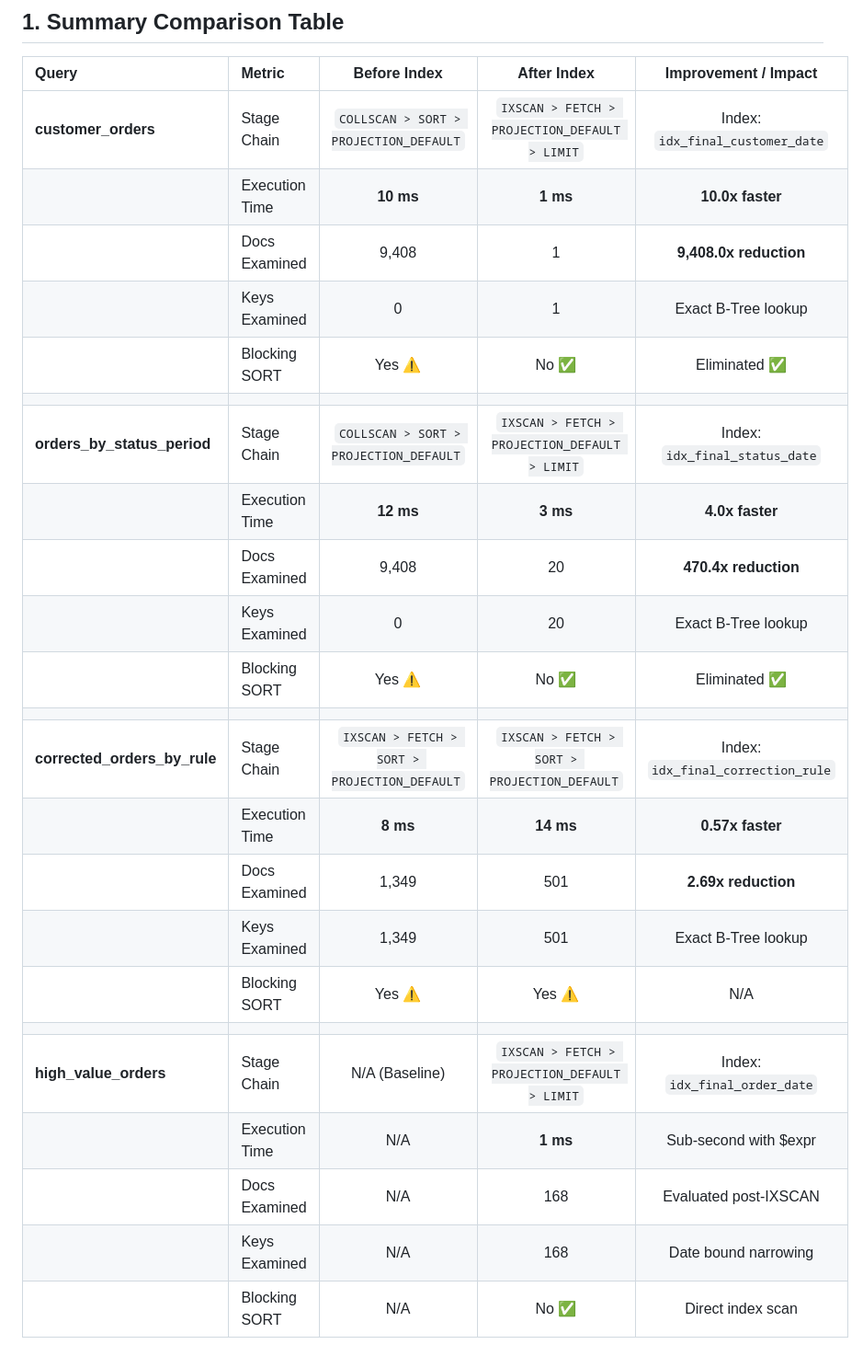
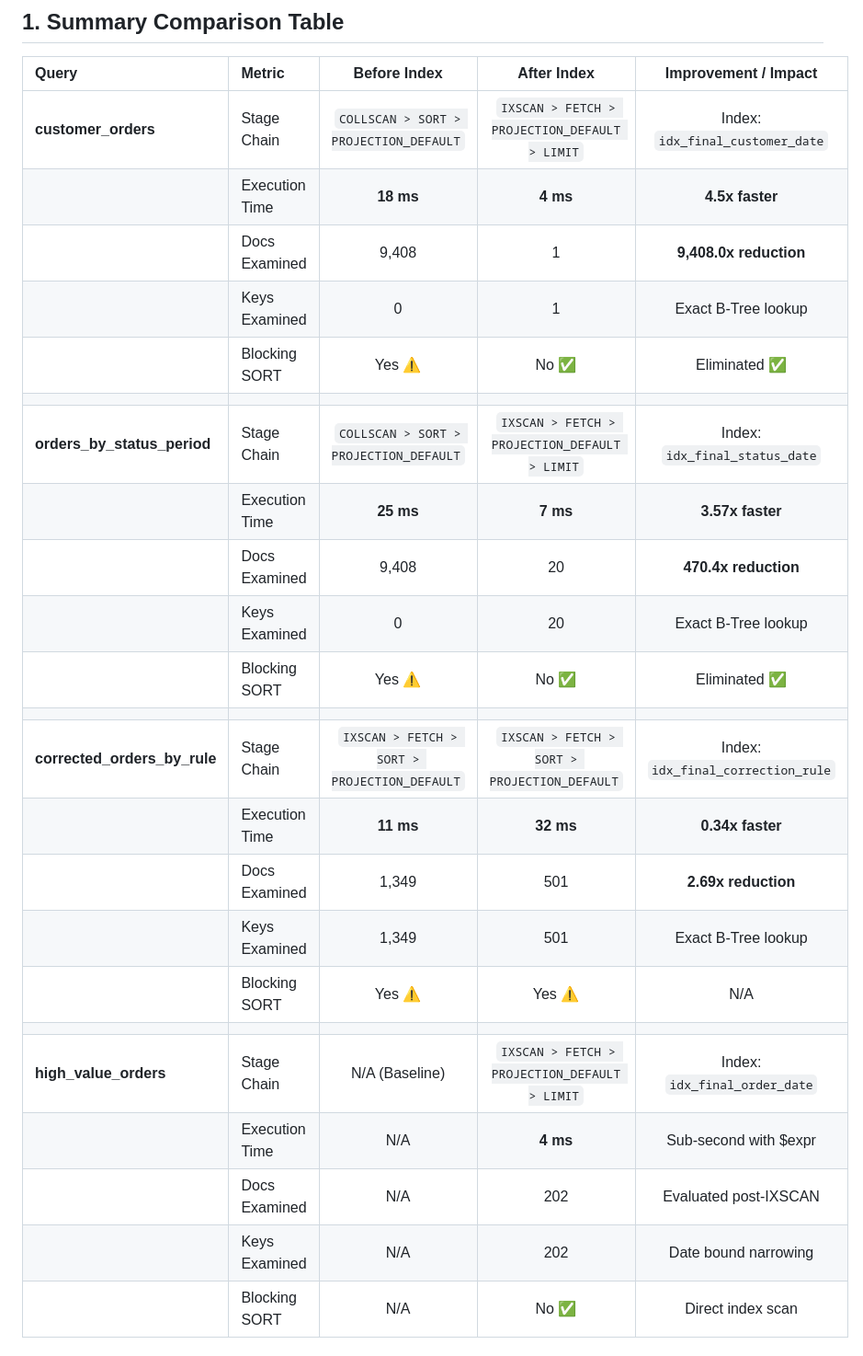
Before and after one commit to mushtaqalfaqih/BigData-Midterm-Pipeline, a Markdown page: docs/EXPLAIN_REPORT.md, the part around the change. Shown at 92% size. GitHub-like rendering.

```diff
--- a/docs/EXPLAIN_REPORT.md
+++ b/docs/EXPLAIN_REPORT.md
@@ -7,27 +7,27 @@ This report provides empirical `explain("executionStats")` benchmarks on the dev
 | Query | Metric | Before Index | After Index | Improvement / Impact |
 | :--- | :--- | :---: | :---: | :---: |
 | **customer_orders** | Stage Chain | `COLLSCAN > SORT > PROJECTION_DEFAULT` | `IXSCAN > FETCH > PROJECTION_DEFAULT > LIMIT` | Index: `idx_final_customer_date` |
-| | Execution Time | **10 ms** | **1 ms** | **10.0x faster** |
+| | Execution Time | **18 ms** | **4 ms** | **4.5x faster** |
 | | Docs Examined | 9,408 | 1 | **9,408.0x reduction** |
 | | Keys Examined | 0 | 1 | Exact B-Tree lookup |
 | | Blocking SORT | Yes ⚠️ | No ✅ | Eliminated ✅ |
 | | | | | |
 | **orders_by_status_period** | Stage Chain | `COLLSCAN > SORT > PROJECTION_DEFAULT` | `IXSCAN > FETCH > PROJECTION_DEFAULT > LIMIT` | Index: `idx_final_status_date` |
-| | Execution Time | **12 ms** | **3 ms** | **4.0x faster** |
+| | Execution Time | **25 ms** | **7 ms** | **3.57x faster** |
 | | Docs Examined | 9,408 | 20 | **470.4x reduction** |
 | | Keys Examined | 0 | 20 | Exact B-Tree lookup |
 | | Blocking SORT | Yes ⚠️ | No ✅ | Eliminated ✅ |
 | | | | | |
 | **corrected_orders_by_rule** | Stage Chain | `IXSCAN > FETCH > SORT > PROJECTION_DEFAULT` | `IXSCAN > FETCH > SORT > PROJECTION_DEFAULT` | Index: `idx_final_correction_rule` |
-| | Execution Time | **8 ms** | **14 ms** | **0.57x faster** |
+| | Execution Time | **11 ms** | **32 ms** | **0.34x faster** |
 | | Docs Examined | 1,349 | 501 | **2.69x reduction** |
 | | Keys Examined | 1,349 | 501 | Exact B-Tree lookup |
 | | Blocking SORT | Yes ⚠️ | Yes ⚠️ | N/A |
 | | | | | |
 | **high_value_orders** | Stage Chain | N/A (Baseline) | `IXSCAN > FETCH > PROJECTION_DEFAULT > LIMIT` | Index: `idx_final_order_date` |
-| | Execution Time | N/A | **1 ms** | Sub-second with $expr |
-| | Docs Examined | N/A | 168 | Evaluated post-IXSCAN |
-| | Keys Examined | N/A | 168 | Date bound narrowing |
+| | Execution Time | N/A | **4 ms** | Sub-second with $expr |
+| | Docs Examined | N/A | 202 | Evaluated post-IXSCAN |
+| | Keys Examined | N/A | 202 | Date bound narrowing |
 | | Blocking SORT | N/A | No ✅ | Direct index scan |
 
 ## 2. In-Depth Analysis per Index
```
Also changed, not shown: README.md (+48 -33 lines), reports/results.md (+4 -4 lines), screenshots/api/dashboard_ui.png (added), 6 other files.
